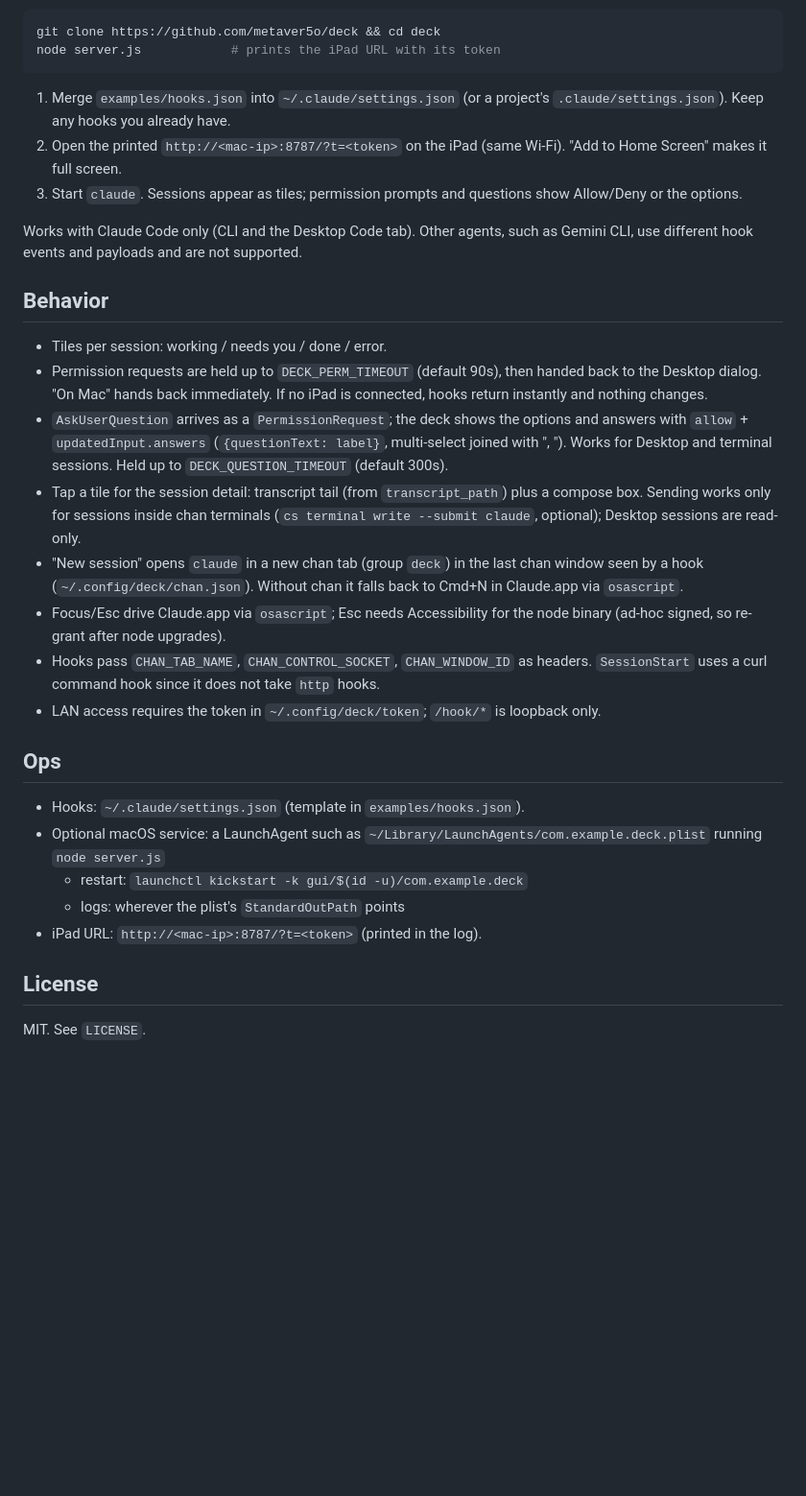
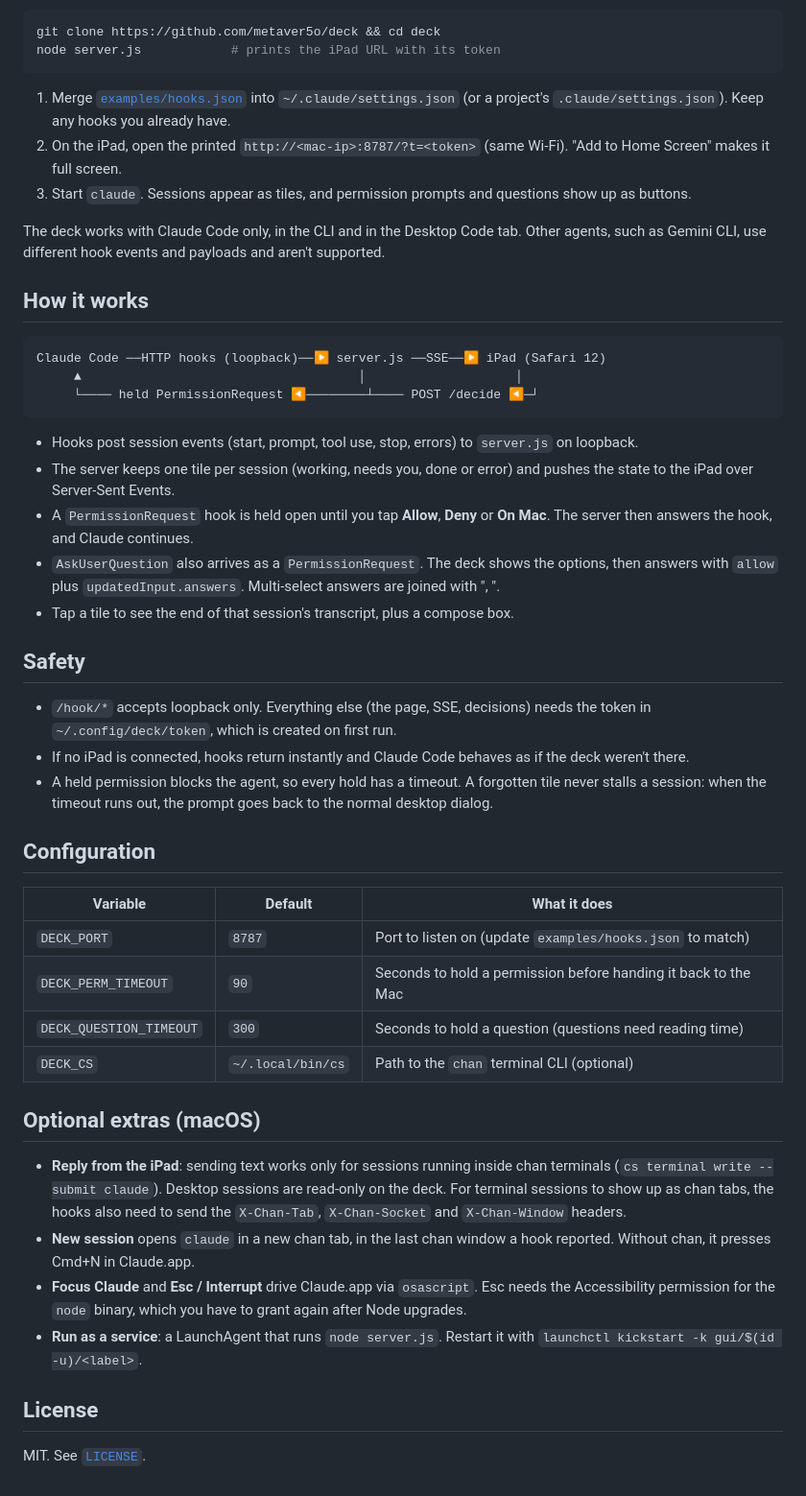
Before and after one commit to metaver5o/deck, a Markdown page: README.md, the part around one of its changes. Shown at 96% size. Rendered like a GitHub page; blank space fills up the shorter version.

Commit message:
Rewrite README with demo video, GIF and screenshots
Co-Authored-By: Claude Opus 5.5 <noreply@anthropic.com>

````diff
--- a/README.md
+++ b/README.md
@@ -18,49 +33,71 @@ git clone https://github.com/metaver5o/deck && cd deck
 node server.js            # prints the iPad URL with its token
 ```
 
-1. Merge `examples/hooks.json` into `~/.claude/settings.json` (or a project's
-   `.claude/settings.json`). Keep any hooks you already have.
-2. Open the printed `http://<mac-ip>:8787/?t=<token>` on the iPad (same Wi-Fi).
-   "Add to Home Screen" makes it full screen.
-3. Start `claude`. Sessions appear as tiles; permission prompts and
-   questions show Allow/Deny or the options.
+1. Merge [`examples/hooks.json`](examples/hooks.json) into
+   `~/.claude/settings.json` (or a project's `.claude/settings.json`). Keep any
+   hooks you already have.
+2. On the iPad, open the printed `http://<mac-ip>:8787/?t=<token>` (same
+   Wi-Fi). "Add to Home Screen" makes it full screen.
+3. Start `claude`. Sessions appear as tiles, and permission prompts and
+   questions show up as buttons.
 
-Works with Claude Code only (CLI and the Desktop Code tab). Other agents, such
-as Gemini CLI, use different hook events and payloads and are not supported.
+The deck works with Claude Code only, in the CLI and in the Desktop Code tab.
+Other agents, such as Gemini CLI, use different hook events and payloads and
+aren't supported.
 
-## Behavior
+## How it works
 
-- Tiles per session: working / needs you / done / error.
-- Permission requests are held up to `DECK_PERM_TIMEOUT` (default 90s), then
-  handed back to the Desktop dialog. "On Mac" hands back immediately. If no
-  iPad is connected, hooks return instantly and nothing changes.
-- `AskUserQuestion` arrives as a `PermissionRequest`; the deck shows the
-  options and answers with `allow` + `updatedInput.answers`
-  (`{questionText: label}`, multi-select joined with ", "). Works for Desktop
-  and terminal sessions. Held up to `DECK_QUESTION_TIMEOUT` (default 300s).
-- Tap a tile for the session detail: transcript tail (from `transcript_path`)
-  plus a compose box. Sending works only for sessions inside chan terminals
-  (`cs terminal write --submit claude`, optional); Desktop sessions are read-only.
-- "New session" opens `claude` in a new chan tab (group `deck`) in the last
-  chan window seen by a hook (`~/.config/deck/chan.json`). Without chan it
-  falls back to Cmd+N in Claude.app via `osascript`.
-- Focus/Esc drive Claude.app via `osascript`; Esc needs Accessibility for the
-  node binary (ad-hoc signed, so re-grant after node upgrades).
-- Hooks pass `CHAN_TAB_NAME`, `CHAN_CONTROL_SOCKET`, `CHAN_WINDOW_ID` as
-  headers. `SessionStart` uses a curl command hook since it does not take
-  `http` hooks.
-- LAN access requires the token in `~/.config/deck/token`; `/hook/*` is
-  loopback only.
+```
+Claude Code ──HTTP hooks (loopback)──▶ server.js ──SSE──▶ iPad (Safari 12)
+     ▲                                     │                    │
+     └──── held PermissionRequest ◀────────┴──── POST /decide ◀─┘
+```
 
-## Ops
+- Hooks post session events (start, prompt, tool use, stop, errors) to
+  `server.js` on loopback.
+- The server keeps one tile per session (working, needs you, done or error)
+  and pushes the state to the iPad over Server-Sent Events.
+- A `PermissionRequest` hook is held open until you tap **Allow**, **Deny** or
+  **On Mac**. The server then answers the hook, and Claude continues.
+- `AskUserQuestion` also arrives as a `PermissionRequest`. The deck shows the
+  options, then answers with `allow` plus `updatedInput.answers`. Multi-select
+  answers are joined with ", ".
+- Tap a tile to see the end of that session's transcript, plus a compose box.
 
-- Hooks: `~/.claude/settings.json` (template in `examples/hooks.json`).
-- Optional macOS service: a LaunchAgent such as
-  `~/Library/LaunchAgents/com.example.deck.plist` running `node server.js`
-  - restart: `launchctl kickstart -k gui/$(id -u)/com.example.deck`
-  - logs: wherever the plist's `StandardOutPath` points
-- iPad URL: `http://<mac-ip>:8787/?t=<token>` (printed in the log).
+## Safety
+
+- `/hook/*` accepts loopback only. Everything else (the page, SSE, decisions)
+  needs the token in `~/.config/deck/token`, which is created on first run.
+- If no iPad is connected, hooks return instantly and Claude Code behaves as
+  if the deck weren't there.
+- A held permission blocks the agent, so every hold has a timeout. A
+  forgotten tile never stalls a session: when the timeout runs out, the prompt
+  goes back to the normal desktop dialog.
+
+## Configuration
+
+| Variable | Default | What it does |
+|---|---|---|
+| `DECK_PORT` | `8787` | Port to listen on (update `examples/hooks.json` to match) |
+| `DECK_PERM_TIMEOUT` | `90` | Seconds to hold a permission before handing it back to the Mac |
+| `DECK_QUESTION_TIMEOUT` | `300` | Seconds to hold a question (questions need reading time) |
+| `DECK_CS` | `~/.local/bin/cs` | Path to the `chan` terminal CLI (optional) |
+
+## Optional extras (macOS)
+
+- **Reply from the iPad**: sending text works only for sessions running
+  inside chan terminals (`cs terminal write --submit claude`). Desktop
+  sessions are read-only on the deck. For terminal sessions to show up as
+  chan tabs, the hooks also need to send the `X-Chan-Tab`, `X-Chan-Socket`
+  and `X-Chan-Window` headers.
+- **New session** opens `claude` in a new chan tab, in the last chan window a
+  hook reported. Without chan, it presses Cmd+N in Claude.app.
+- **Focus Claude** and **Esc / Interrupt** drive Claude.app via `osascript`.
+  Esc needs the Accessibility permission for the `node` binary, which you have
+  to grant again after Node upgrades.
+- **Run as a service**: a LaunchAgent that runs `node server.js`. Restart it
+  with `launchctl kickstart -k gui/$(id -u)/<label>`.
 
 ## License
 
-MIT. See `LICENSE`.
+MIT. See [`LICENSE`](LICENSE).
````
Also changed, not shown: other parts of README.md (+23 -8 lines), docs/deck-demo.gif (added), docs/permission.png (added), docs/question.png (added), 1 other file.
